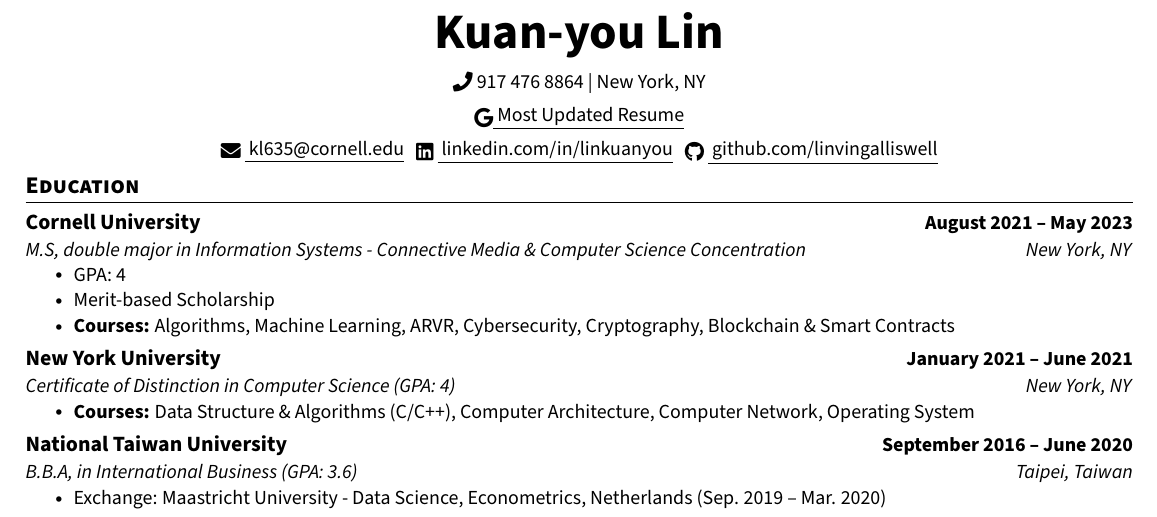
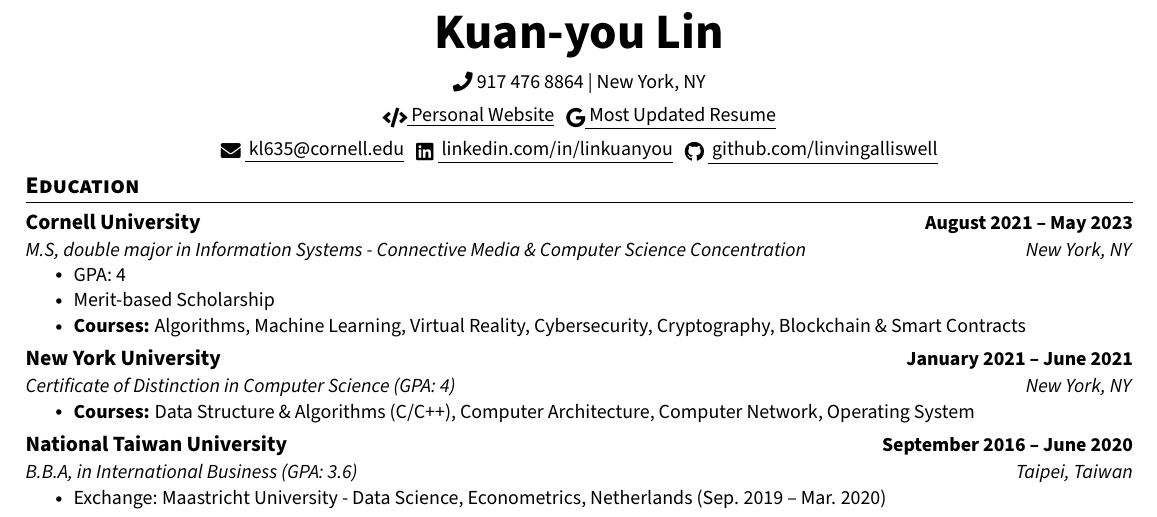
Before and after one commit to kldevv/resume, a LaTeX CV (Resume-Kuan-You-Lin-Cornell23.tex): part of the page, cut so that both start at the same text. Compiled offline with pdfLaTeX.

Commit message:
Add personal website link

```diff
--- a/Resume-Kuan-You-Lin-Cornell23.tex
+++ b/Resume-Kuan-You-Lin-Cornell23.tex
@@ -117,6 +117,7 @@
   \small \raisebox{-0.1\height}\faPhone\ 917 476 8864 | New York, NY~
   \\
   \vspace{5pt}
+  \href{https://linvingalliswell.github.io}{\raisebox{-0.2\height}\faCode \underline{ Personal Website}} ~
   \href{https://drive.google.com/drive/folders/1xVORMzxeKhIedqCBr2rBBLqSkA8J62jj?usp=sharing}{\raisebox{-0.2\height}\faGoogle \underline{ Most Updated Resume}}
   \\
   \vspace{5pt}
@@ -138,7 +139,7 @@
   \resumeItemListStart
     \resumeItem{GPA: 4}
     \resumeItem{Merit-based Scholarship}
-    \resumeItem{\textbf{Courses:} Algorithms, Machine Learning, ARVR, Cybersecurity, Cryptography, Blockchain \& Smart Contracts}
+    \resumeItem{\textbf{Courses:} Algorithms, Machine Learning, Virtual Reality, Cybersecurity, Cryptography, Blockchain \& Smart Contracts}
   \resumeItemListEnd
 
   % Education #2
```
Also changed, not shown: Resume-Kuan-You-Lin-Cornell23.pdf.
